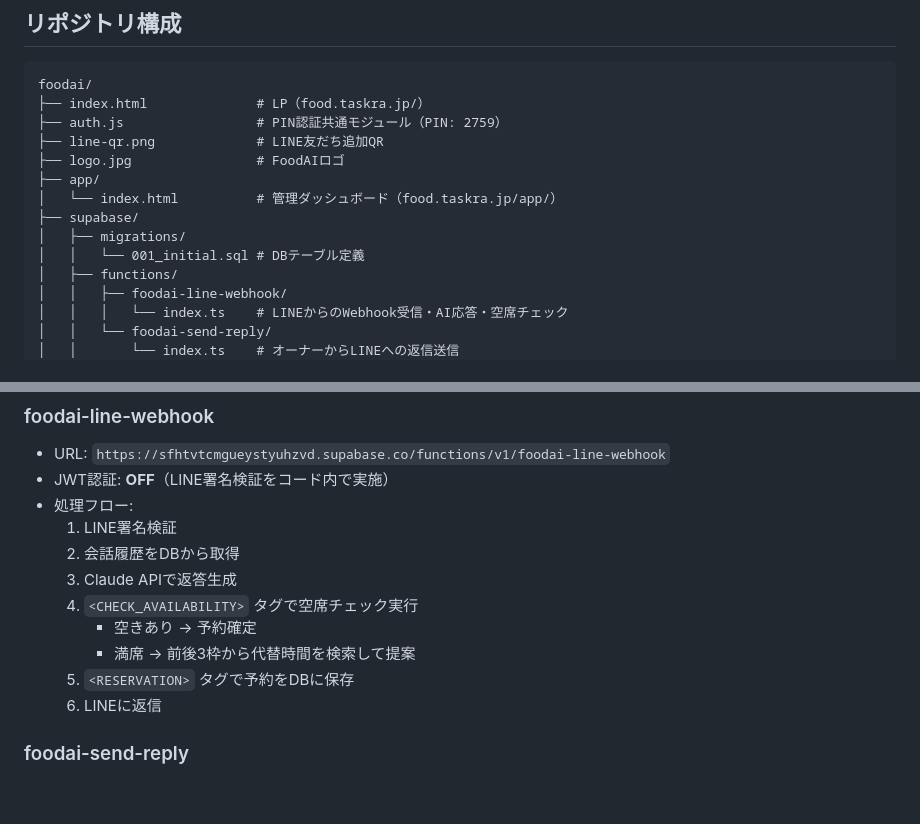
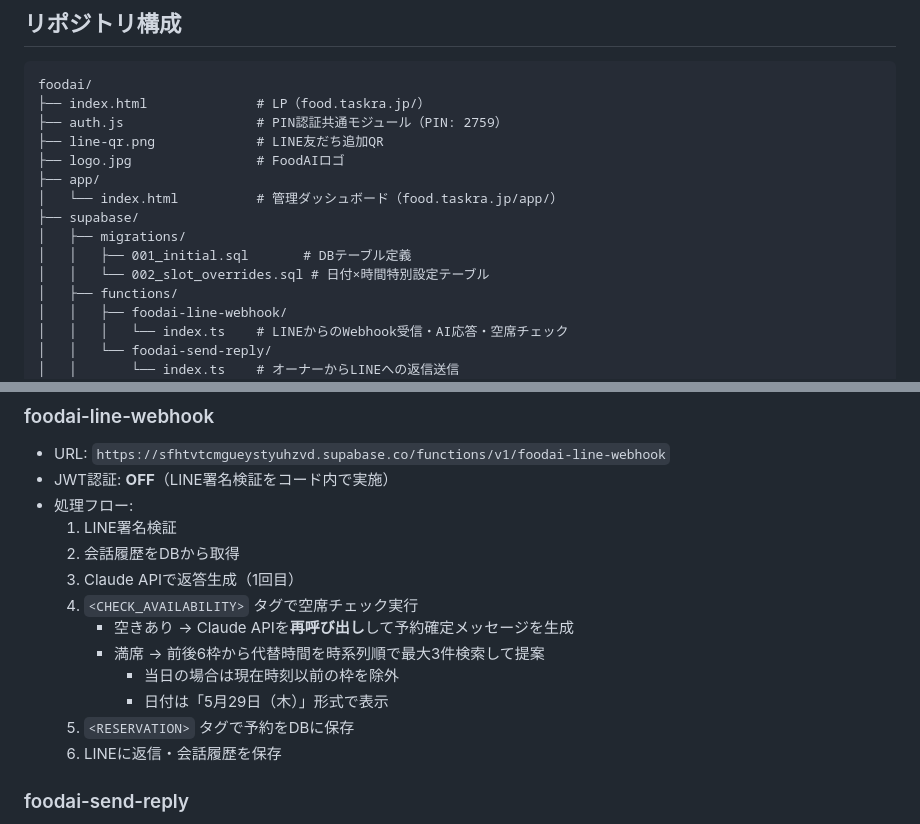
Before and after one commit to dat0925/foodai, a Markdown page: CLAUDE.md, 2 parts joined by grey strips. GitHub-like rendering; blank space fills up the shorter version.

```diff
--- a/CLAUDE.md
+++ b/CLAUDE.md
@@ -45,7 +45,8 @@ foodai/
 │   └── index.html          # 管理ダッシュボード（food.taskra.jp/app/）
 ├── supabase/
 │   ├── migrations/
-│   │   └── 001_initial.sql # DBテーブル定義
+│   │   ├── 001_initial.sql       # DBテーブル定義
+│   │   └── 002_slot_overrides.sql # 日付×時間特別設定テーブル
 │   ├── functions/
 │   │   ├── foodai-line-webhook/
 │   │   │   └── index.ts    # LINEからのWebhook受信・AI応答・空席チェック
@@ -108,12 +129,14 @@ slot_minutes: 30
 - 処理フロー:
   1. LINE署名検証
   2. 会話履歴をDBから取得
-  3. Claude APIで返答生成
+  3. Claude APIで返答生成（1回目）
   4. `<CHECK_AVAILABILITY>` タグで空席チェック実行
-     - 空きあり → 予約確定
-     - 満席 → 前後3枠から代替時間を検索して提案
+     - 空きあり → Claude APIを**再呼び出し**して予約確定メッセージを生成
+     - 満席 → 前後6枠から代替時間を時系列順で最大3件検索して提案
+       - 当日の場合は現在時刻以前の枠を除外
+       - 日付は「5月29日（木）」形式で表示
   5. `<RESERVATION>` タグで予約をDBに保存
-  6. LINEに返信
+  6. LINEに返信・会話履歴を保存
 
 ### foodai-send-reply
 - URL: `https://sfhtvtcmgueystyuhzvd.supabase.co/functions/v1/foodai-send-reply`
```
Also changed, not shown: other parts of CLAUDE.md (+67 -15 lines).
